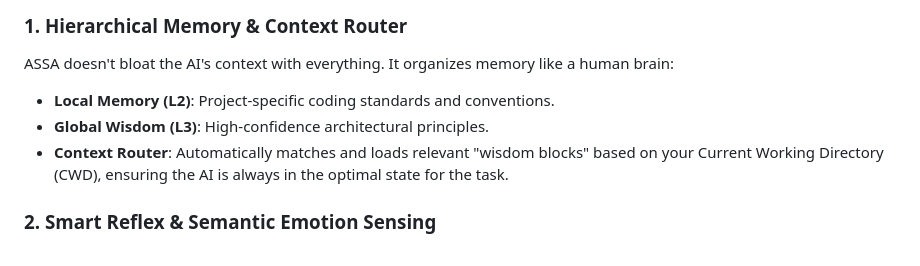
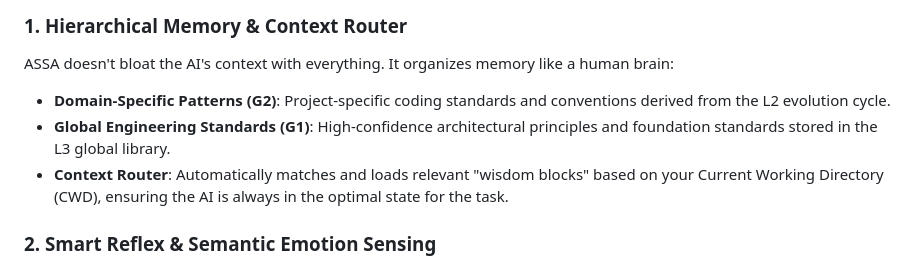
Before and after one commit to Biogod2020/ASSA, a Markdown page: README.md, the part around the change. GitHub-like rendering.

```diff
--- a/README.md
+++ b/README.md
@@ -112,8 +112,8 @@ graph TD
 
 ### 1. Hierarchical Memory & Context Router
 ASSA doesn't bloat the AI's context with everything. It organizes memory like a human brain:
-- **Local Memory (L2)**: Project-specific coding standards and conventions.
-- **Global Wisdom (L3)**: High-confidence architectural principles.
+- **Domain-Specific Patterns (G2)**: Project-specific coding standards and conventions derived from the L2 evolution cycle.
+- **Global Engineering Standards (G1)**: High-confidence architectural principles and foundation standards stored in the L3 global library.
 - **Context Router**: Automatically matches and loads relevant "wisdom blocks" based on your Current Working Directory (CWD), ensuring the AI is always in the optimal state for the task.
 
 ### 2. Smart Reflex & Semantic Emotion Sensing
```
Also changed, not shown: README_CN.md (+3 -3 lines).
